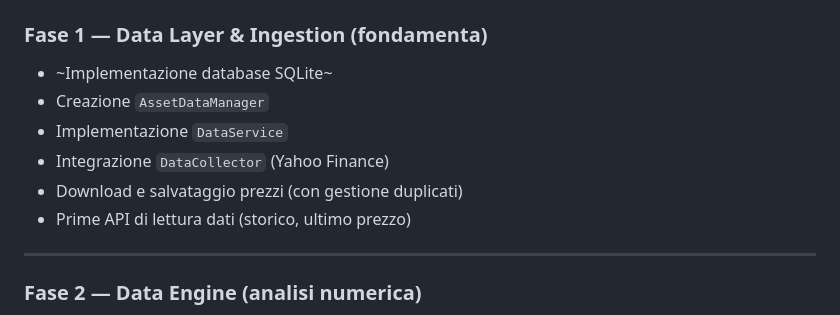
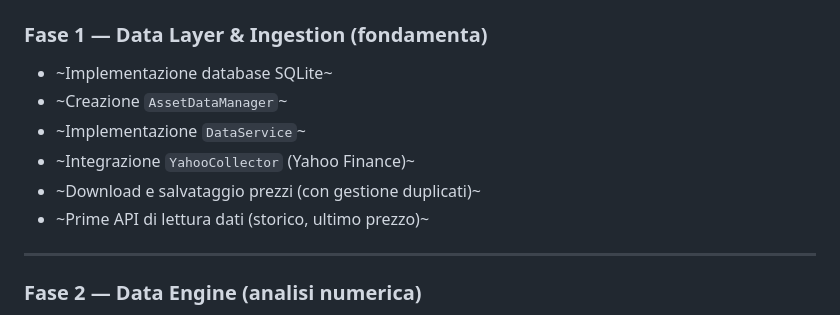
Before and after one commit to profVitolo/FinanziAI, a Markdown page: README.md, the part around the change. Rendered like a GitHub page.

Commit message:
Update roadmap: fase 1 ended

```diff
--- a/README.md
+++ b/README.md
@@ -284,11 +284,11 @@ sequenceDiagram
 
 ### Fase 1 — Data Layer & Ingestion (fondamenta)
 - ~Implementazione database SQLite~
-- Creazione `AssetDataManager`
-- Implementazione `DataService`
-- Integrazione `DataCollector` (Yahoo Finance)
-- Download e salvataggio prezzi (con gestione duplicati)
-- Prime API di lettura dati (storico, ultimo prezzo)
+- ~Creazione `AssetDataManager`~
+- ~Implementazione `DataService`~
+- ~Integrazione `YahooCollector` (Yahoo Finance)~
+- ~Download e salvataggio prezzi (con gestione duplicati)~
+- ~Prime API di lettura dati (storico, ultimo prezzo)~
 
 ---
 
```
